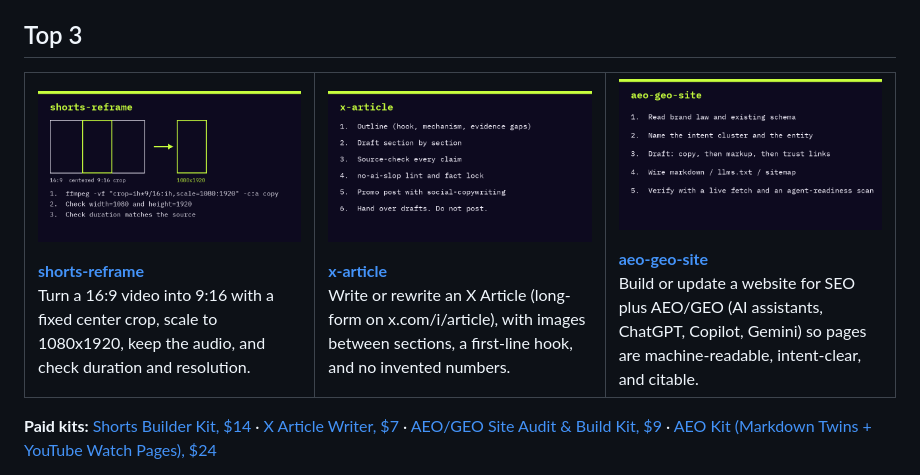
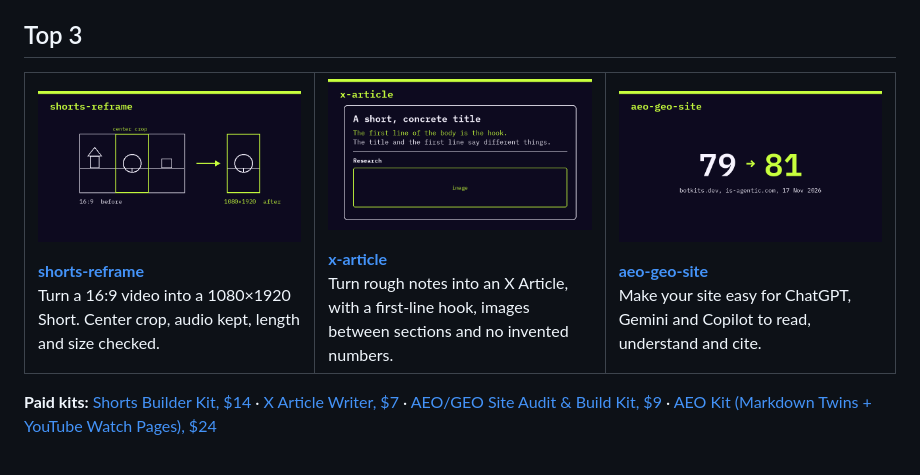
Before and after one commit to coolxeo/grok-bot-skills, a Markdown page: README.md, the part around one of its changes. Drawn GitHub-style; pictures changed too: assets/top3-aeo-geo-site.png, assets/top3-shorts-reframe.png, assets/top3-x-article.png.

```diff
--- a/README.md
+++ b/README.md
@@ -37,4 +37,4 @@ Kits and install guides: [botkits.dev](https://botkits.dev)
 <strong><a href="skills/video/shorts-reframe/">shorts-reframe</a></strong><br>
-Turn a 16:9 video into 9:16 with a fixed center crop, scale to 1080x1920, keep the audio, and check duration and resolution.
+Turn a 16:9 video into a 1080×1920 Short. Center crop, audio kept, length and size checked.
 </td>
 <td valign="top" width="33%">
@@ -42,4 +42,4 @@ Turn a 16:9 video into 9:16 with a fixed center crop, scale to 1080x1920, keep t
 <strong><a href="skills/writing/x-article/">x-article</a></strong><br>
-Write or rewrite an X Article (long-form on x.com/i/article), with images between sections, a first-line hook, and no invented numbers.
+Turn rough notes into an X Article, with a first-line hook, images between sections and no invented numbers.
 </td>
 <td valign="top" width="33%">
@@ -47,5 +47,5 @@ Write or rewrite an X Article (long-form on x.com/i/article), with images betwee
 <strong><a href="skills/seo/aeo-geo-site/">aeo-geo-site</a></strong><br>
-Build or update a website for SEO plus AEO/GEO (AI assistants, ChatGPT, Copilot, Gemini) so pages are machine-readable, intent-clear, and citable.
+Make your site easy for ChatGPT, Gemini and Copilot to read, understand and cite.
 </td>
 </tr>
 </table>
```
Also changed, not shown: other parts of README.md (+3 -3 lines).
